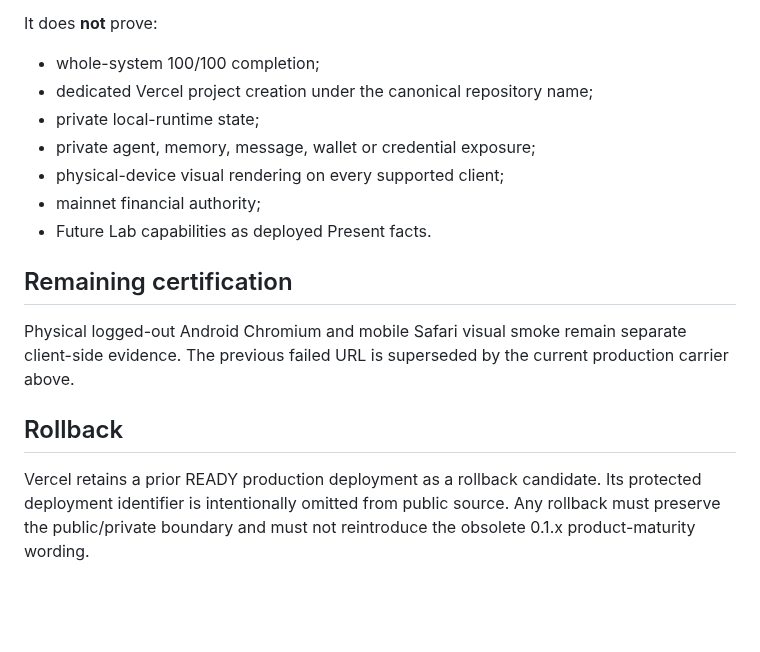
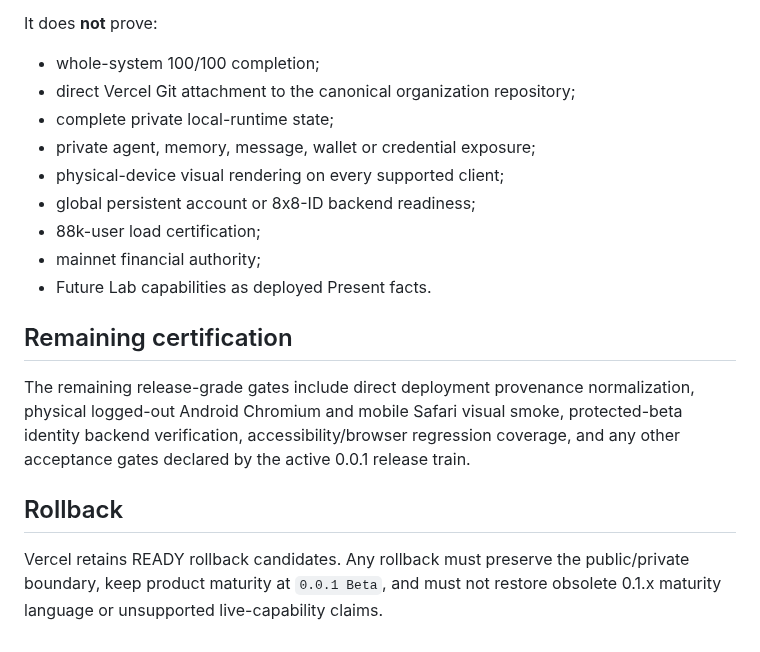
Before and after one commit to 8x8org/8x8-user-edition, a Markdown page: docs/PUBLIC_DEPLOYMENT_RECEIPT_0.0.1.md, the part around one of its changes. Rendered like a GitHub page; blank space fills up the shorter version.

```diff
--- a/docs/PUBLIC_DEPLOYMENT_RECEIPT_0.0.1.md
+++ b/docs/PUBLIC_DEPLOYMENT_RECEIPT_0.0.1.md
@@ -45,17 +54,19 @@ This receipt proves that the public production carrier is currently serving brow
 It does **not** prove:
 
 - whole-system 100/100 completion;
-- dedicated Vercel project creation under the canonical repository name;
-- private local-runtime state;
+- direct Vercel Git attachment to the canonical organization repository;
+- complete private local-runtime state;
 - private agent, memory, message, wallet or credential exposure;
 - physical-device visual rendering on every supported client;
+- global persistent account or 8x8-ID backend readiness;
+- 88k-user load certification;
 - mainnet financial authority;
 - Future Lab capabilities as deployed Present facts.
 
 ## Remaining certification
 
-Physical logged-out Android Chromium and mobile Safari visual smoke remain separate client-side evidence. The previous failed URL is superseded by the current production carrier above.
+The remaining release-grade gates include direct deployment provenance normalization, physical logged-out Android Chromium and mobile Safari visual smoke, protected-beta identity backend verification, accessibility/browser regression coverage, and any other acceptance gates declared by the active 0.0.1 release train.
 
 ## Rollback
 
-Vercel retains a prior READY production deployment as a rollback candidate. Its protected deployment identifier is intentionally omitted from public source. Any rollback must preserve the public/private boundary and must not reintroduce the obsolete 0.1.x product-maturity wording.
+Vercel retains READY rollback candidates. Any rollback must preserve the public/private boundary, keep product maturity at `0.0.1 Beta`, and must not restore obsolete 0.1.x maturity language or unsupported live-capability claims.
```
Also changed, not shown: other parts of docs/PUBLIC_DEPLOYMENT_RECEIPT_0.0.1.md (+29 -20 lines).
